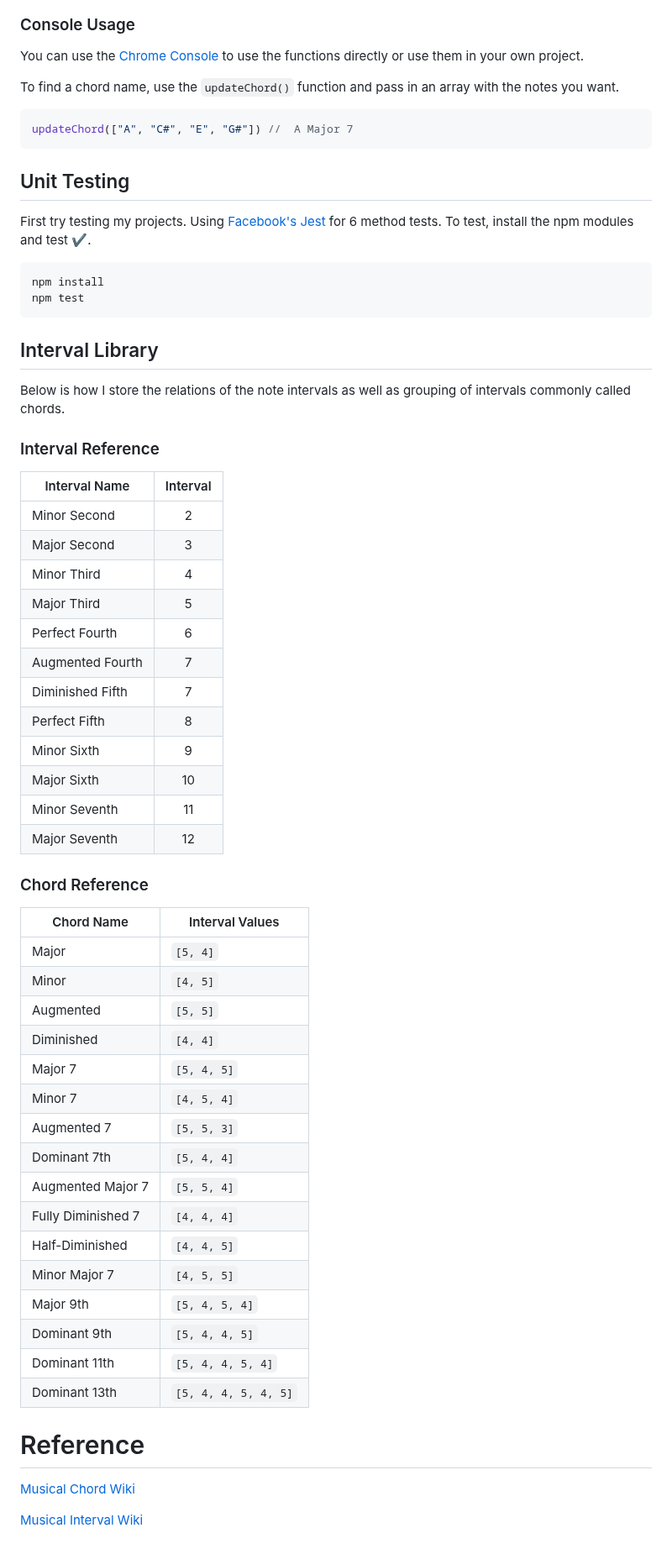
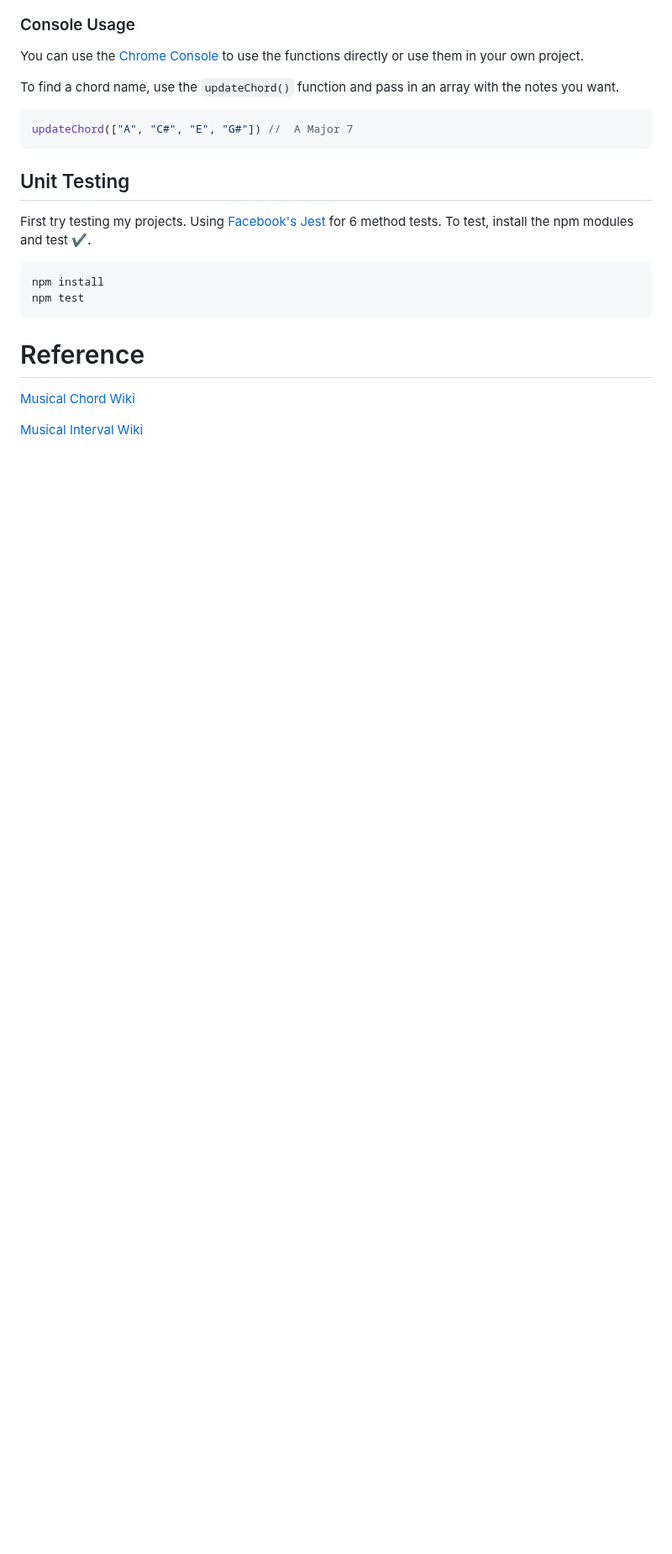
Before and after one commit to ManuelVargas1251/Chord-Finder, a Markdown page: readme.md, the part around one of its changes. Shown at 84% size. Drawn GitHub-style; blank space fills up the shorter version.

````diff
--- a/readme.md
+++ b/readme.md
@@ -30,48 +30,6 @@ npm install
 npm test
 ```
 
-## Interval Library
-Below is how I store the relations of the note intervals as well as grouping of intervals commonly called chords.
-
-### Interval Reference
-
-| Interval Name     | Interval	|
-| -------------- 	|:-----:|
-| Minor Second   	|	2	|
-| Major Second 	 	|	3 	|
-| Minor Third    	|	4	|
-| Major Third	    |	5 	|
-| Perfect Fourth	|	6 	|
-| Augmented Fourth	|	7 	|
-| Diminished Fifth	|	7 	|
-| Perfect Fifth    	|	8 	|
-| Minor Sixth  	   	|	9 	|
-| Major Sixth     	|	10 	|
-| Minor Seventh   	|	11 	|
-| Major Seventh   	|	12 	|
-
-### Chord Reference
-
-| Chord Name			| Interval Values			|
-| ----------			| --------------			|
-|	Major				|	```[5, 4]```			|
-|	Minor				|	```[4, 5]```			|
-|	Augmented			|	```[5, 5]```			|
-|	Diminished			|	```[4, 4]```			|
-|	Major 7				|	```[5, 4, 5]```			|
-|	Minor 7				|	```[4, 5, 4]```			|
-|	Augmented 7			|	```[5, 5, 3]```			|
-|	Dominant 7th		|	```[5, 4, 4]```			|
-|	Augmented Major 7	|	```[5, 5, 4]```			|
-|	Fully Diminished 7	|	```[4, 4, 4]```			|
-|	Half-Diminished  	|	```[4, 4, 5]```			|
-|	Minor Major 7 		|	```[4, 5, 5]```			|
-|	Major 9th			|	```[5, 4, 5, 4]```		|
-|	Dominant 9th		|	```[5, 4, 4, 5]```		|
-|	Dominant 11th		|	```[5, 4, 4, 5, 4]```	|
-|	Dominant 13th		|	```[5, 4, 4, 5, 4, 5]```|
-
-
 # Reference
 
 [Musical Chord Wiki](https://en.wikipedia.org/wiki/Chord_(music))
````
Also changed, not shown: other parts of readme.md (+1 -1 lines), changelog.md (+3 -2 lines), src/interface.gif (renamed from interface.gif), 7 other files.
